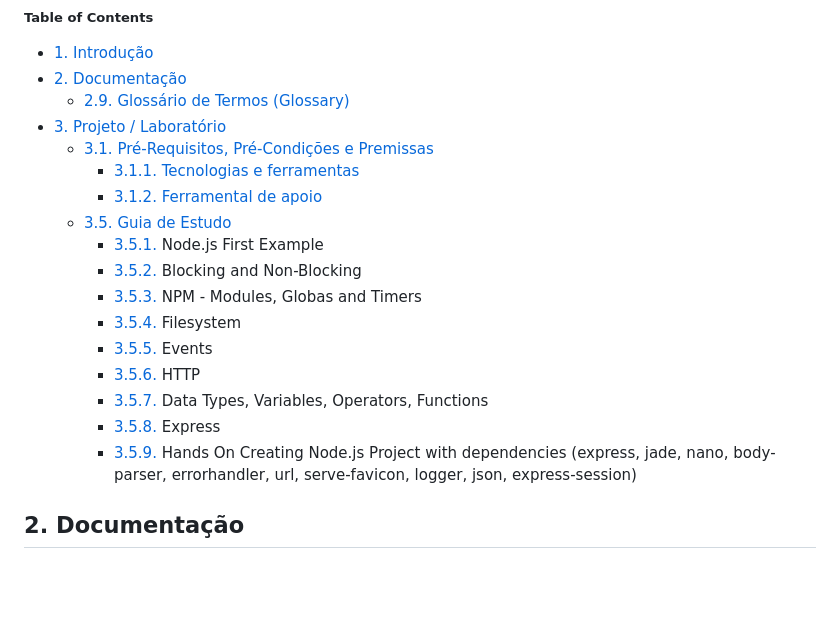
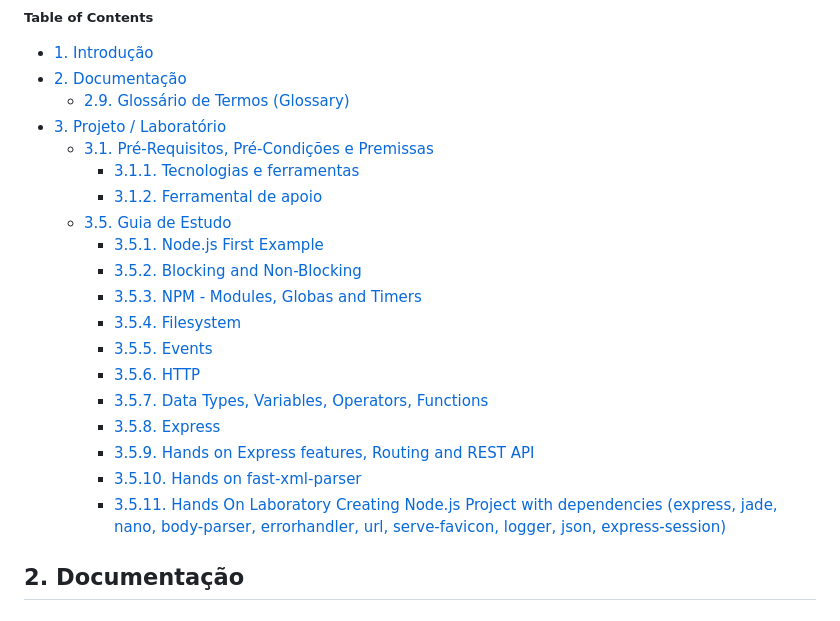
Before and after one commit to josemarsilva/node-tutorial-edureka, a Markdown page: README.md, the part around the change. Rendered like a GitHub page; blank space fills up the shorter version.

Commit message:
feature/fast-xml-parser

```diff
--- a/README.md
+++ b/README.md
@@ -12,15 +12,17 @@ Este repositório contém os artefatos do projeto / laboratório   **node-tutori
     + [3.1.1. Tecnologias e ferramentas](#311-tecnologias-e-ferramentas)
     + [3.1.2. Ferramental de apoio](#312-ferramental-de-apoio)
   * [3.5. Guia de Estudo](#35-guia-de-estudo)
-    + [3.5.1. ](#351-node-js-first-example) Node.js First Example
-    + [3.5.2. ](#352-blocking-and-non-blocking) Blocking and Non-Blocking
-    + [3.5.3. ](353-npm---modules-globals-and-timers) NPM - Modules, Globas and Timers
-    + [3.5.4. ](#354-filesystem) Filesystem
-    + [3.5.5. ](#355-events) Events
-    + [3.5.6. ](#356-http) HTTP
-    + [3.5.7. ](#357-data-types-variables-operators-functions) Data Types, Variables, Operators, Functions
-    + [3.5.8. ](#358-express) Express
-    + [3.5.9. ](#359-hands-on-creating-nodejs-project-with-dependencies-express-jade-nano-body-parser-errorhandler-url-serve-favicon-logger-json-express-session)  Hands On Creating Node.js Project with dependencies (express, jade, nano, body-parser, errorhandler, url, serve-favicon, logger, json, express-session)
+    + [3.5.1. Node.js First Example](#351-node-js-first-example)
+    + [3.5.2. Blocking and Non-Blocking](#352-blocking-and-non-blocking)
+    + [3.5.3. NPM - Modules, Globas and Timers](353-npm---modules-globals-and-timers)
+    + [3.5.4. Filesystem](#354-filesystem)
+    + [3.5.5. Events](#355-events)
+    + [3.5.6. HTTP](#356-http)
+    + [3.5.7. Data Types, Variables, Operators, Functions](#357-data-types-variables-operators-functions)
+    + [3.5.8. Express](#358-express)
+    + [3.5.9. Hands on Express features, Routing and REST API](#359-hands-on-express-features-routing-and-rest-api)
+    + [3.5.10. Hands on fast-xml-parser](#3510-hands-on-fast-xml-parser)
+    + [3.5.11. Hands On Laboratory Creating Node.js Project with dependencies (express, jade, nano, body-parser, errorhandler, url, serve-favicon, logger, json, express-session)](#3511-hands-on-laboratory-creating-nodejs-project-with-dependencies-express-jade-nano-body-parser-errorhandler-url-serve-favicon-logger-json-express-session)
 
 
 
```
